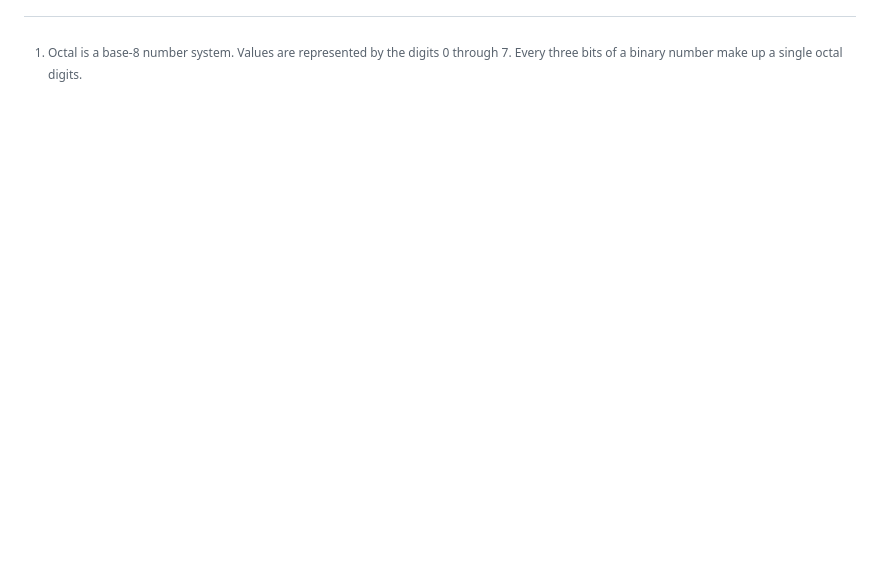
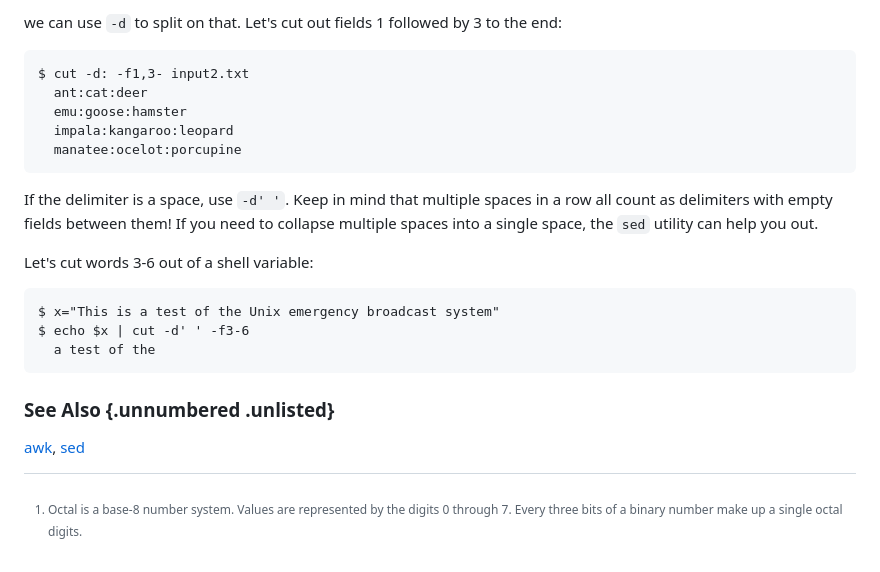
Before and after one commit to beejjorgensen/bguunix, a Markdown page: src/bguunix_part_1040_ref_c.md, the part around one of its changes. GitHub-like rendering; blank space fills up the shorter version.

````diff
--- a/src/bguunix_part_1040_ref_c.md
+++ b/src/bguunix_part_1040_ref_c.md
@@ -910,3 +1106,34 @@ $ ls | cksum
+we can use `-d` to split on that. Let's cut out fields 1 followed by 3
+to the end:
+
+``` {.default}
+$ cut -d: -f1,3- input2.txt
+  ant:cat:deer
+  emu:goose:hamster
+  impala:kangaroo:leopard
+  manatee:ocelot:porcupine
+```
+
+If the delimiter is a space, use `-d' '`. Keep in mind that multiple
+spaces in a row all count as delimiters with empty fields between them!
+If you need to collapse multiple spaces into a single space, the `sed`
+utility can help you out.
+
+Let's cut words 3-6 out of a shell variable:
+
+``` {.default}
+$ x="This is a test of the Unix emergency broadcast system"
+$ echo $x | cut -d' ' -f3-6
+  a test of the
+```
+
+### See Also {.unnumbered .unlisted}
+
+[awk](#man-awk),
+[sed](#man-sed)
+
+<!-- ================================================================ -->
+
 <!--
 
 [[manbreak]]
````
Also changed, not shown: other parts of src/bguunix_part_1040_ref_c.md (+196 -0 lines).
